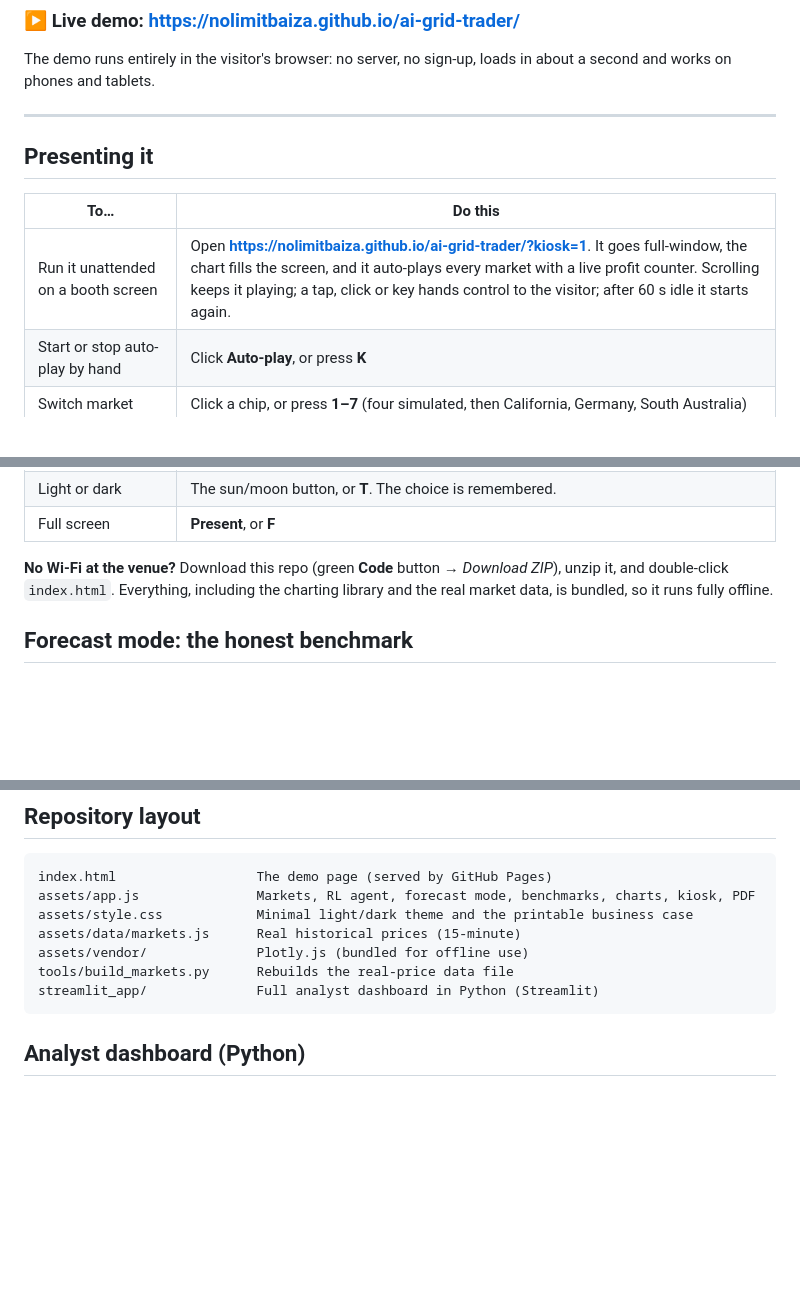
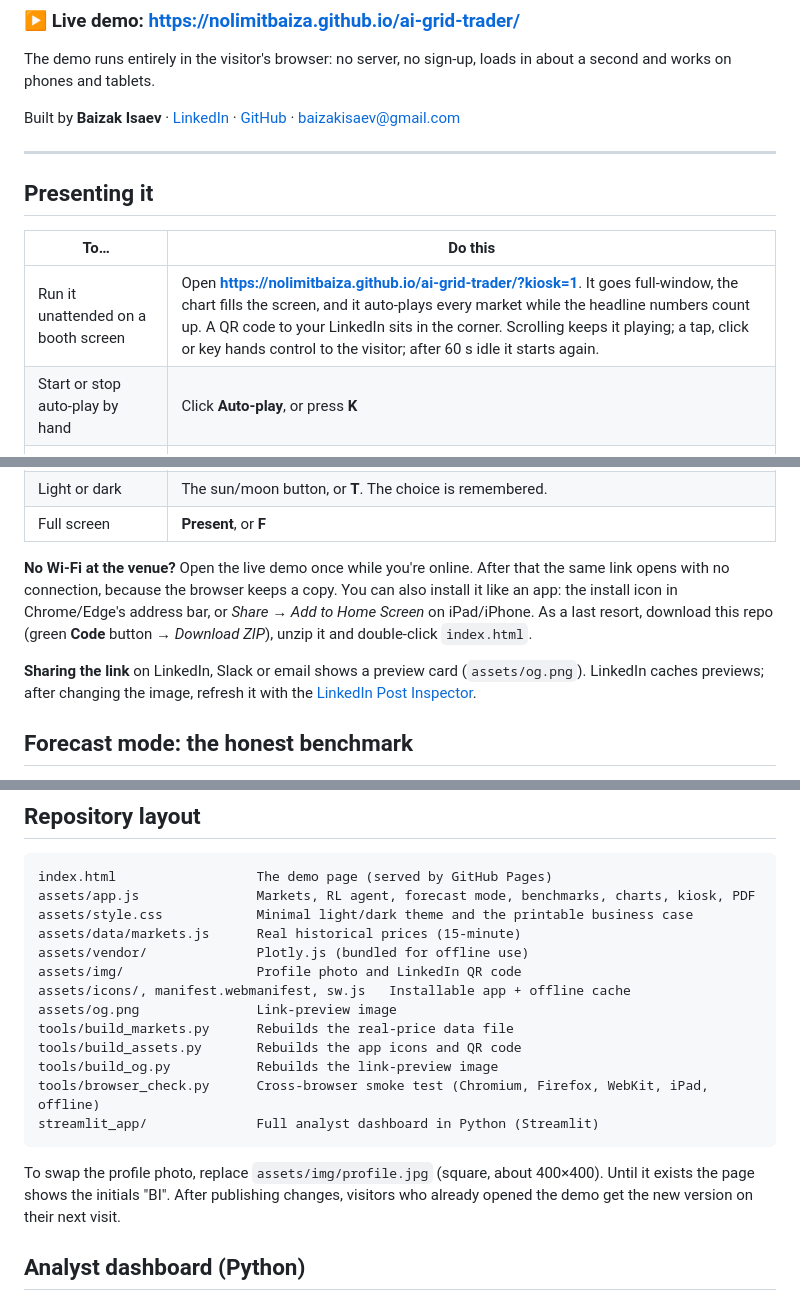
Before and after one commit to nolimitbaiza/ai-grid-trader, a Markdown page: README.md, 3 parts joined by grey strips. Drawn GitHub-style; blank space fills up the shorter version.

````diff
--- a/README.md
+++ b/README.md
@@ -12,13 +12,16 @@ prices from three markets, or on a price file you upload.
 The demo runs entirely in the visitor's browser: no server, no sign-up, loads in about a second
 and works on phones and tablets.
 
+Built by **Baizak Isaev** · [LinkedIn](https://www.linkedin.com/in/baizakisaev/) ·
+[GitHub](https://github.com/nolimitbaiza) · baizakisaev@gmail.com
+
 ---
 
 ## Presenting it
 
 | To… | Do this |
 |---|---|
-| Run it unattended on a booth screen | Open **https://nolimitbaiza.github.io/ai-grid-trader/?kiosk=1**. It goes full-window, the chart fills the screen, and it auto-plays every market with a live profit counter. Scrolling keeps it playing; a tap, click or key hands control to the visitor; after 60 s idle it starts again. |
+| Run it unattended on a booth screen | Open **https://nolimitbaiza.github.io/ai-grid-trader/?kiosk=1**. It goes full-window, the chart fills the screen, and it auto-plays every market while the headline numbers count up. A QR code to your LinkedIn sits in the corner. Scrolling keeps it playing; a tap, click or key hands control to the visitor; after 60 s idle it starts again. |
 | Start or stop auto-play by hand | Click **Auto-play**, or press **K** |
 | Switch market | Click a chip, or press **1–7** (four simulated, then California, Germany, South Australia) |
 | Show a different 48 hours | Click **New day** or press **N** (real markets: or pick dates from the menu) |
@@ -30,9 +33,15 @@ and works on phones and tablets.
 | Light or dark | The sun/moon button, or **T**. The choice is remembered. |
 | Full screen | **Present**, or **F** |
 
-**No Wi-Fi at the venue?** Download this repo (green **Code** button → *Download ZIP*), unzip it,
-and double-click `index.html`. Everything, including the charting library and the real market
-data, is bundled, so it runs fully offline.
+**No Wi-Fi at the venue?** Open the live demo once while you're online. After that the same link
+opens with no connection, because the browser keeps a copy. You can also install it like an app:
+the install icon in Chrome/Edge's address bar, or *Share → Add to Home Screen* on iPad/iPhone.
+As a last resort, download this repo (green **Code** button → *Download ZIP*), unzip it and
+double-click `index.html`.
+
+**Sharing the link** on LinkedIn, Slack or email shows a preview card (`assets/og.png`).
+LinkedIn caches previews; after changing the image, refresh it with the
+[LinkedIn Post Inspector](https://www.linkedin.com/post-inspector/).
 
 ## Forecast mode: the honest benchmark
 
@@ -121,9 +130,19 @@ assets/app.js               Markets, RL agent, forecast mode, benchmarks, charts
 assets/style.css            Minimal light/dark theme and the printable business case
 assets/data/markets.js      Real historical prices (15-minute)
 assets/vendor/              Plotly.js (bundled for offline use)
+assets/img/                 Profile photo and LinkedIn QR code
+assets/icons/, manifest.webmanifest, sw.js   Installable app + offline cache
+assets/og.png               Link-preview image
 tools/build_markets.py      Rebuilds the real-price data file
+tools/build_assets.py       Rebuilds the app icons and QR code
+tools/build_og.py           Rebuilds the link-preview image
+tools/browser_check.py      Cross-browser smoke test (Chromium, Firefox, WebKit, iPad, offline)
 streamlit_app/              Full analyst dashboard in Python (Streamlit)
 ```
+
+To swap the profile photo, replace `assets/img/profile.jpg` (square, about 400×400). Until it
+exists the page shows the initials "BI". After publishing changes, visitors who already opened
+the demo get the new version on their next visit.
 
 ## Analyst dashboard (Python)
 
````
Also changed, not shown: assets/icons/icon-192.png (added), assets/icons/icon-512.png (added), assets/icons/icon-maskable-512.png (added), assets/og.png (added), 9 other files.
